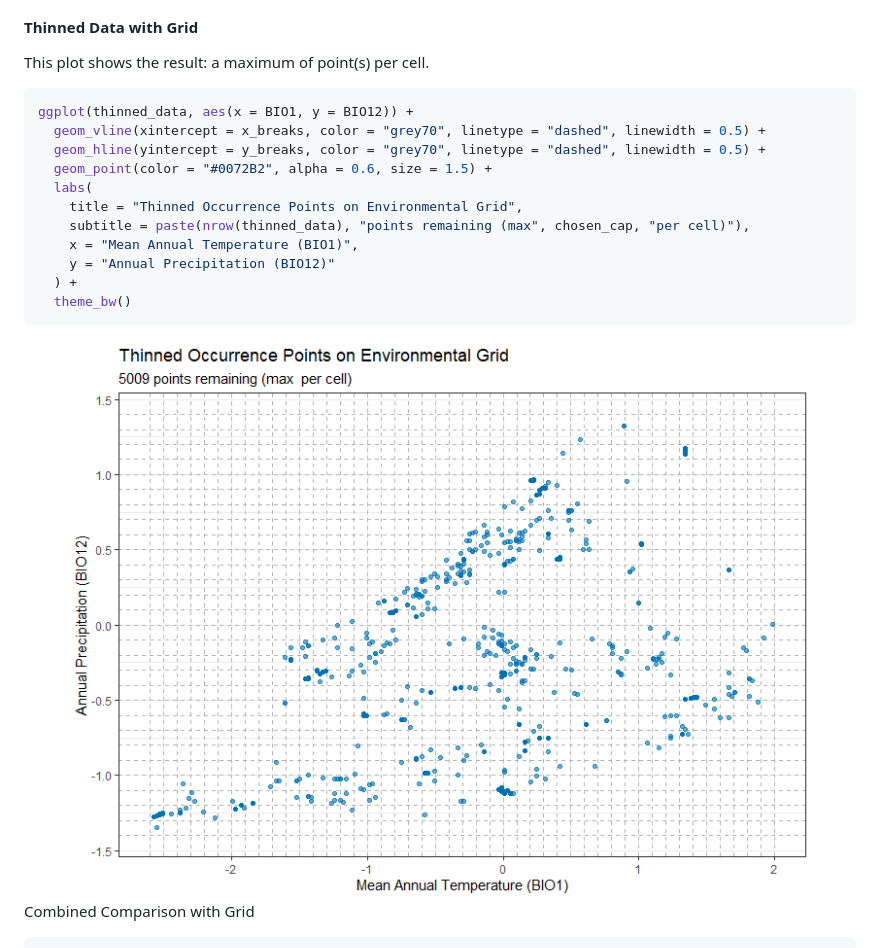
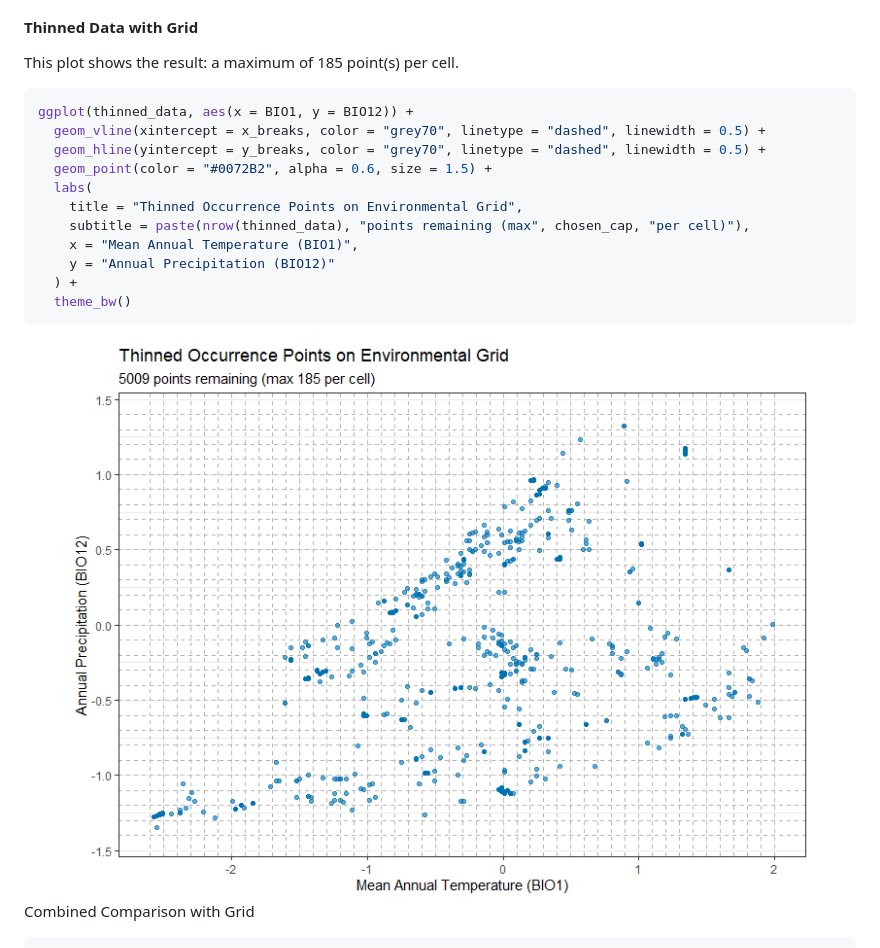
Before and after one commit to paanwaris/bean, a Markdown page: README.md, the part around the change printed below. Rendered like a GitHub page; pictures changed too: man/figures/README-plot-thinned-grid-1.png.

````diff
--- a/README.md
+++ b/README.md
@@ -271,7 +279,7 @@ ggplot(occ_data, aes(x = BIO1, y = BIO12)) +
 
 #### Thinned Data with Grid
 
-This plot shows the result: a maximum of point(s) per cell.
+This plot shows the result: a maximum of 185 point(s) per cell.
 
 ``` r
 ggplot(thinned_data, aes(x = BIO1, y = BIO12)) +
````
Also changed, not shown: other parts of README.md (+31 -23 lines), man/figures/README-find-and-thin-part1-1.png (added), 8 other files.
